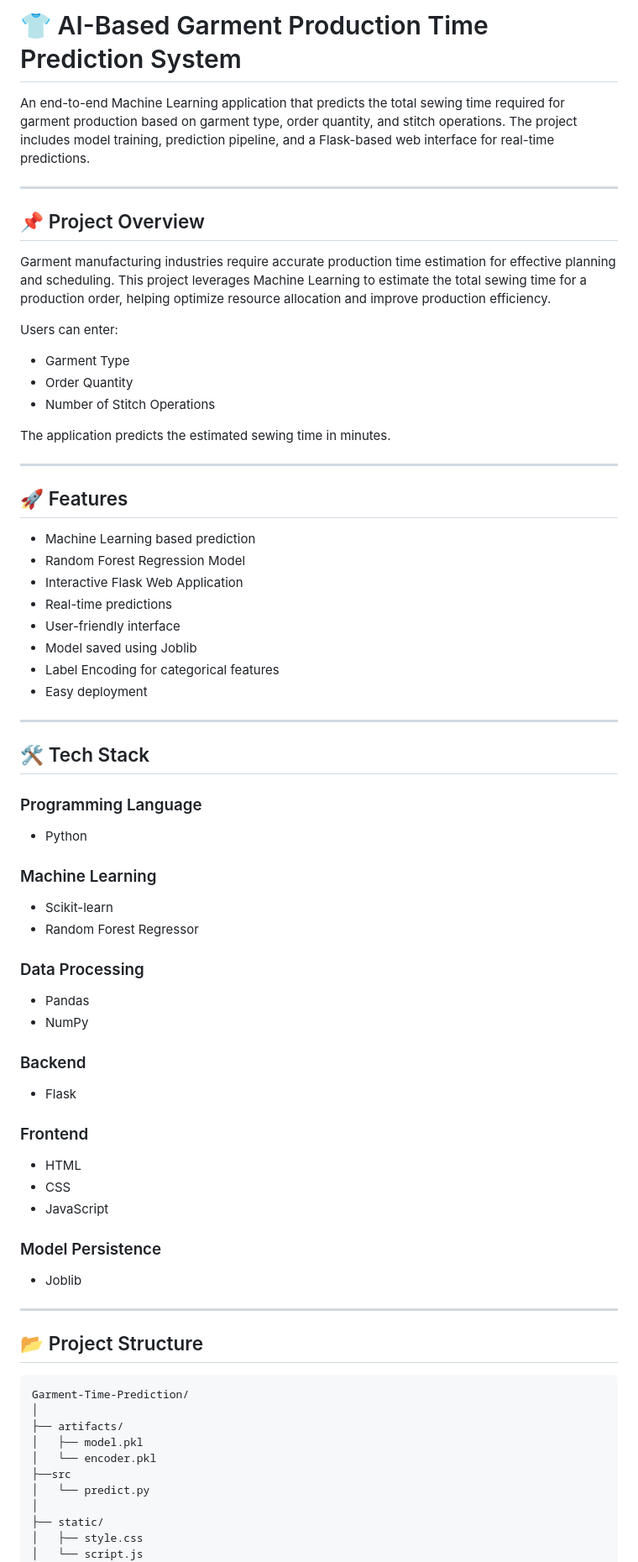
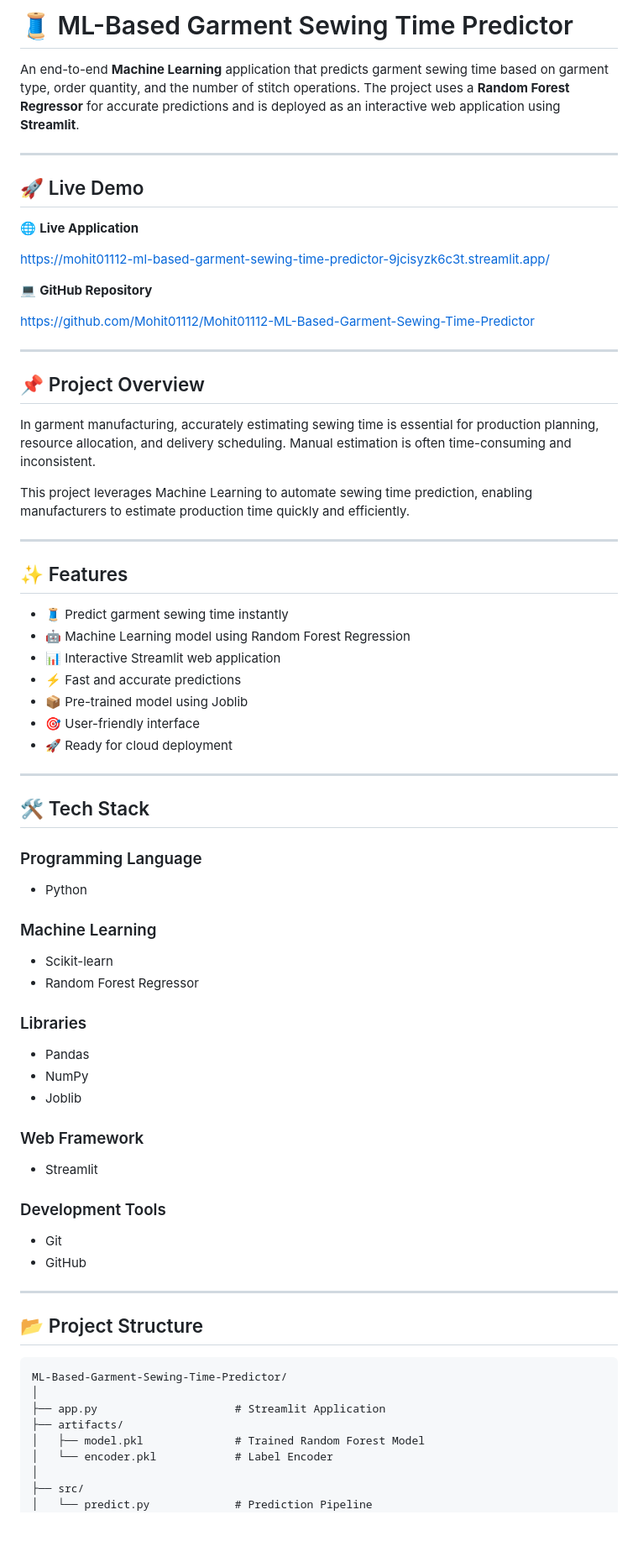
Before and after one commit to Mohit01112/Mohit01112-ML-Based-Garment-Sewing-Time-Predictor, a Markdown page: Readme.md, the part around one of its changes. Shown at 84% size. GitHub-like rendering; blank space fills up the shorter version.

````diff
--- a/Readme.md
+++ b/Readme.md
@@ -1,32 +1,38 @@
-# 👕 AI-Based Garment Production Time Prediction System
+# 🧵 ML-Based Garment Sewing Time Predictor
 
-An end-to-end Machine Learning application that predicts the total sewing time required for garment production based on garment type, order quantity, and stitch operations. The project includes model training, prediction pipeline, and a Flask-based web interface for real-time predictions.
+An end-to-end **Machine Learning** application that predicts garment sewing time based on garment type, order quantity, and the number of stitch operations. The project uses a **Random Forest Regressor** for accurate predictions and is deployed as an interactive web application using **Streamlit**.
+
+---
+
+## 🚀 Live Demo
+
+🌐 **Live Application**
+
+https://mohit01112-ml-based-garment-sewing-time-predictor-9jcisyzk6c3t.streamlit.app/
+
+💻 **GitHub Repository**
+
+https://github.com/Mohit01112/Mohit01112-ML-Based-Garment-Sewing-Time-Predictor
 
 ---
 
 ## 📌 Project Overview
 
-Garment manufacturing industries require accurate production time estimation for effective planning and scheduling. This project leverages Machine Learning to estimate the total sewing time for a production order, helping optimize resource allocation and improve production efficiency.
+In garment manufacturing, accurately estimating sewing time is essential for production planning, resource allocation, and delivery scheduling. Manual estimation is often time-consuming and inconsistent.
 
-Users can enter:
-- Garment Type
-- Order Quantity
-- Number of Stitch Operations
-
-The application predicts the estimated sewing time in minutes.
+This project leverages Machine Learning to automate sewing time prediction, enabling manufacturers to estimate production time quickly and efficiently.
 
 ---
 
-## 🚀 Features
+## ✨ Features
 
-- Machine Learning based prediction
-- Random Forest Regression Model
-- Interactive Flask Web Application
-- Real-time predictions
-- User-friendly interface
-- Model saved using Joblib
-- Label Encoding for categorical features
-- Easy deployment
+- 🧵 Predict garment sewing time instantly
+- 🤖 Machine Learning model using Random Forest Regression
+- 📊 Interactive Streamlit web application
+- ⚡ Fast and accurate predictions
+- 📦 Pre-trained model using Joblib
+- 🎯 User-friendly interface
+- 🚀 Ready for cloud deployment
 
 ---
 
@@ -39,35 +45,30 @@ The application predicts the estimated sewing time in minutes.
 - Scikit-learn
 - Random Forest Regressor
 
-### Data Processing
+### Libraries
 - Pandas
 - NumPy
+- Joblib
 
-### Backend
-- Flask
+### Web Framework
+- Streamlit
 
-### Frontend
-- HTML
-- CSS
-- JavaScript
-
-### Model Persistence
-- Joblib
+### Development Tools
+- Git
+- GitHub
 
 ---
 
 ## 📂 Project Structure
 
 ```
-Garment-Time-Prediction/
+ML-Based-Garment-Sewing-Time-Predictor/
 │
+├── app.py                     # Streamlit Application
 ├── artifacts/
-│   ├── model.pkl
-│   └── encoder.pkl
-├──src
-│   └── predict.py
+│   ├── model.pkl              # Trained Random Forest Model
+│   └── encoder.pkl            # Label Encoder
 │
-├── static/
-│   ├── style.css
-│   └── script.js
+├── src/
+│   └── predict.py             # Prediction Pipeline
 │
````
Also changed, not shown: other parts of Readme.md (+130 -72 lines).
